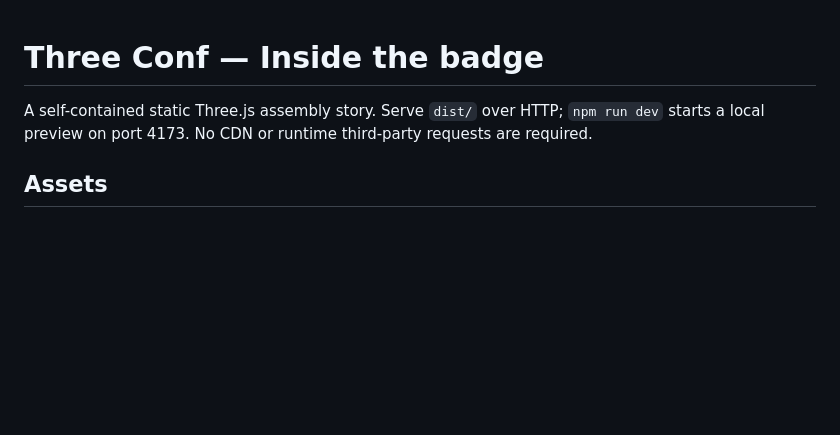
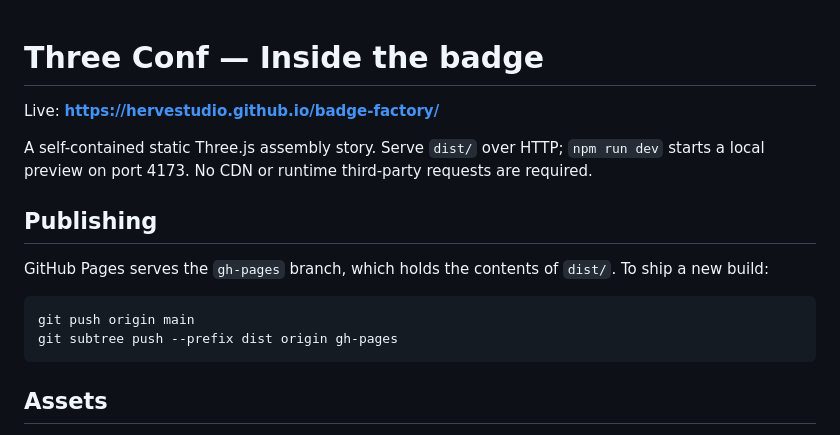
Before and after one commit to hervestudio/badge-factory, a Markdown page: README.md, the part around the change. GitHub-like rendering; blank space fills up the shorter version.

Commit message:
Point the README at the published page and how to ship a new build
Co-Authored-By: Claude Opus 5 (1M context) <noreply@anthropic.com>

````diff
--- a/README.md
+++ b/README.md
@@ -1,6 +1,17 @@
 # Three Conf — Inside the badge
 
+Live: **https://hervestudio.github.io/badge-factory/**
+
 A self-contained static Three.js assembly story. Serve `dist/` over HTTP; `npm run dev` starts a local preview on port 4173. No CDN or runtime third-party requests are required.
+
+## Publishing
+
+GitHub Pages serves the `gh-pages` branch, which holds the contents of `dist/`. To ship a new build:
+
+```sh
+git push origin main
+git subtree push --prefix dist origin gh-pages
+```
 
 ## Assets
 
````
